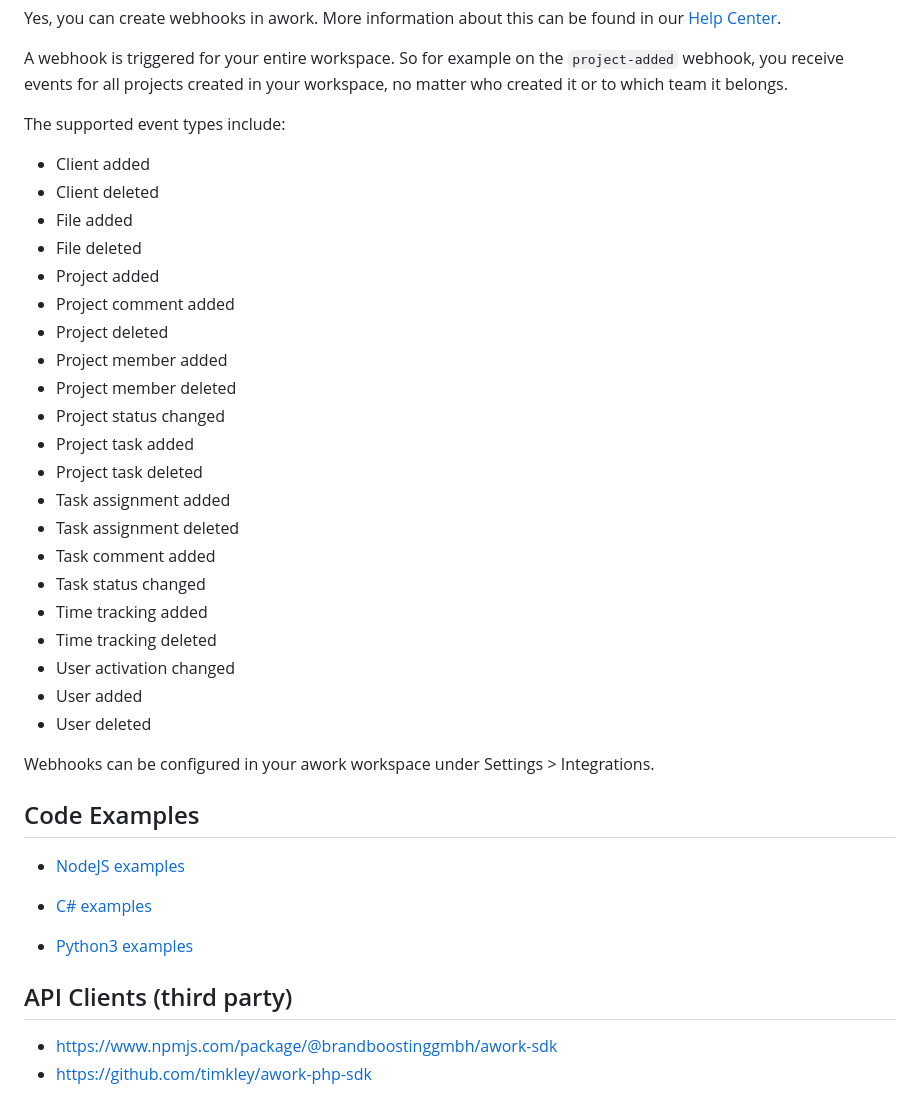
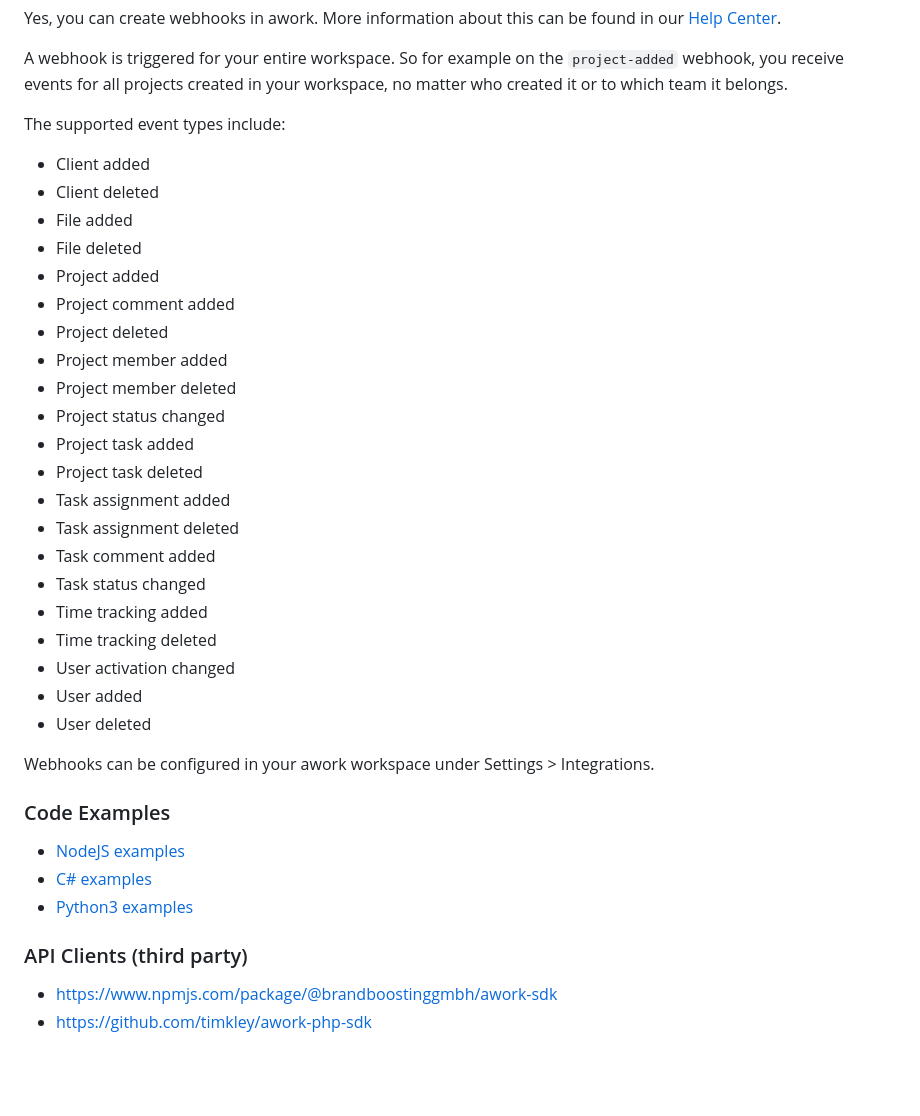
Before and after one commit to awork-io/awork, a Markdown page: README.md, the part around one of its changes. GitHub-like rendering; blank space fills up the shorter version.

```diff
--- a/README.md
+++ b/README.md
@@ -51,38 +65,38 @@ Yes, you can create webhooks in awork. More information about this can be found
 A webhook is triggered for your entire workspace. So for example on the `project-added` webhook, you receive events for all projects created in your workspace, no matter who created it or to which team it belongs.
 
 The supported event types include:
-- Client added
-- Client deleted
-- File added
-- File deleted
-- Project added
-- Project comment added
-- Project deleted
-- Project member added
-- Project member deleted
-- Project status changed
-- Project task added
-- Project task deleted
-- Task assignment added
-- Task assignment deleted
-- Task comment added
-- Task status changed
-- Time tracking added
-- Time tracking deleted
-- User activation changed
-- User added
-- User deleted
+
+* Client added
+* Client deleted
+* File added
+* File deleted
+* Project added
+* Project comment added
+* Project deleted
+* Project member added
+* Project member deleted
+* Project status changed
+* Project task added
+* Project task deleted
+* Task assignment added
+* Task assignment deleted
+* Task comment added
+* Task status changed
+* Time tracking added
+* Time tracking deleted
+* User activation changed
+* User added
+* User deleted
 
 Webhooks can be configured in your awork workspace under Settings > Integrations.
 
-## Code Examples
+### Code Examples
 
-- [NodeJS examples](./examples/nodejs)
+* [NodeJS examples](examples/nodejs/)
+* [C# examples](examples/csharp/)
+* [Python3 examples](examples/python/)
 
-- [C# examples](./examples/csharp)
+### API Clients (third party)
 
-- [Python3 examples](./examples/python)
-
-## API Clients (third party)
-- https://www.npmjs.com/package/@brandboostinggmbh/awork-sdk
-- https://github.com/timkley/awork-php-sdk
+* https://www.npmjs.com/package/@brandboostinggmbh/awork-sdk
+* https://github.com/timkley/awork-php-sdk
```
Also changed, not shown: other parts of README.md (+29 -15 lines), .github/README.md (added, +1 -0 lines), SUMMARY.md (added, +5 -0 lines).
